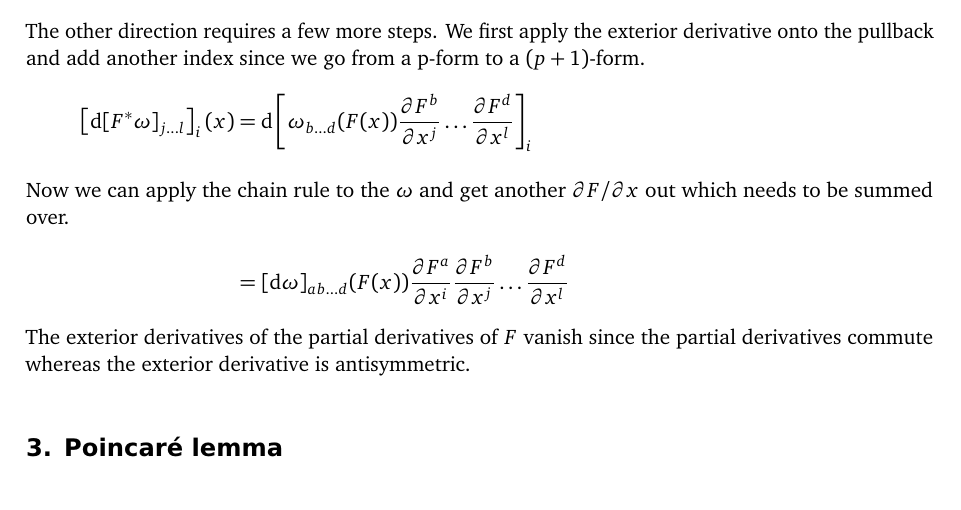
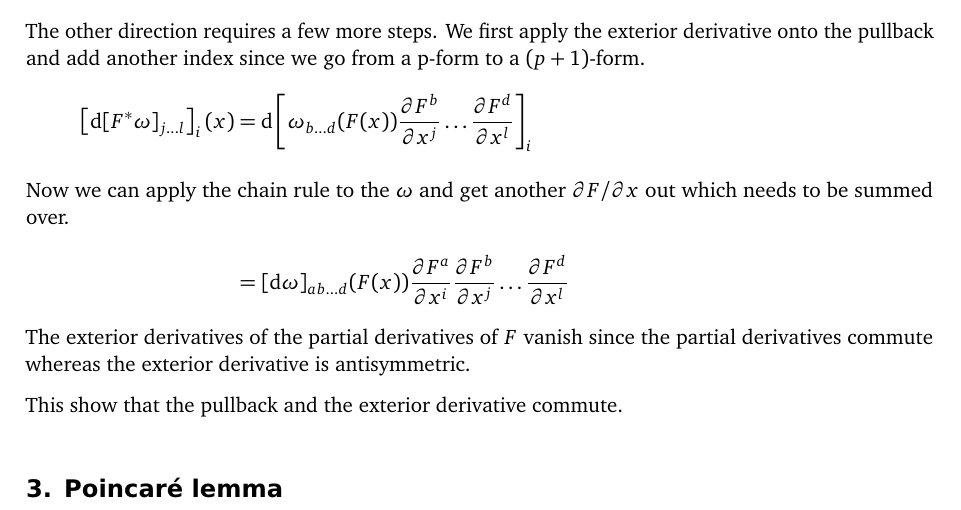
Before and after one commit to martin-ueding/geometry-problem-sets, a LaTeX document (05/geometry-05-handed_in.tex): part of page 3 of 3, cut so that both start at the same text. Compiled offline with pdfLaTeX; an older LaTeX class or package is replaced by its successor.

Commit message:
Finish 2

```diff
--- a/05/geometry-05-handed_in.tex
+++ b/05/geometry-05-handed_in.tex
@@ -196,6 +196,8 @@ a $(p+1)$-form.
 The exterior derivatives of the partial derivatives of $F$ vanish since the
 partial derivatives commute whereas the exterior derivative is antisymmetric.
 
+This show that the pullback and the exterior derivative commute.
+
 \section{Poincaré lemma}
 
 \label{homework:3}
```
